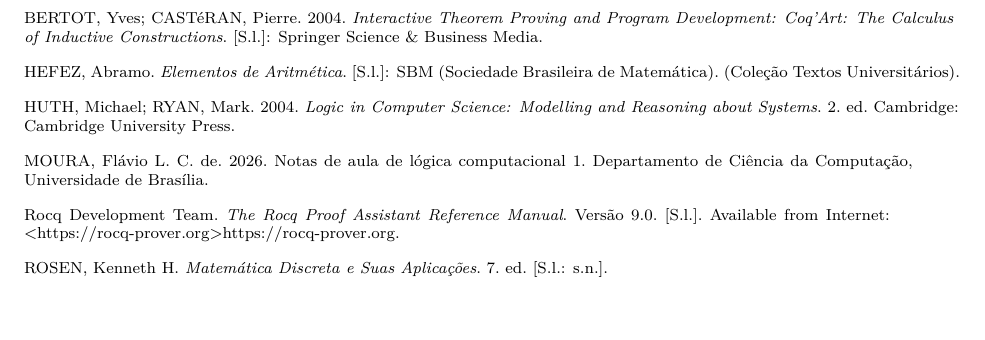
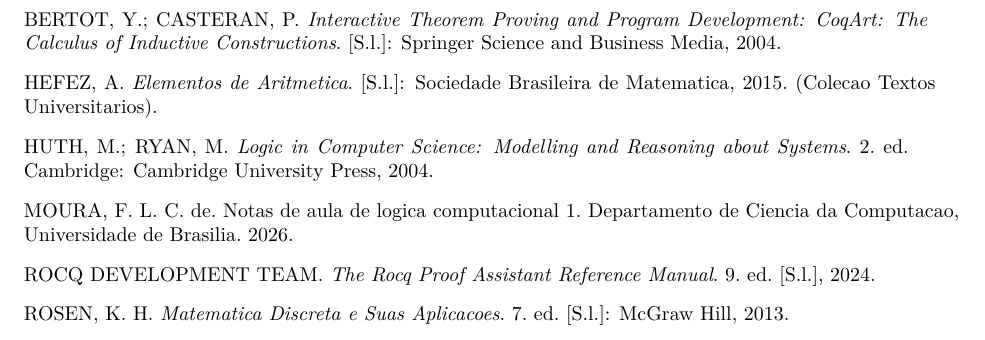
Before and after one commit to carollingian/algorithm-correctness-FOL, a LaTeX document (latex/relatorio.tex, which reads latex/referencias.bib): part of page 2 of 2 before the commit and part of the page after it, cut so that both start at the same text, the shorter picture padded with empty space. Compiled offline with pdfLaTeX.

Commit message:
feat: referencias

```diff
--- a/latex/referencias.bib
+++ b/latex/referencias.bib
@@ -1,7 +1,7 @@
 @book{bertot2004,
-  author    = {Yves Bertot and Pierre Castéran},
-  title     = {Interactive Theorem Proving and Program Development: Coq'Art: The Calculus of Inductive Constructions},
-  publisher = {Springer Science \& Business Media},
+  author    = {Yves Bertot and Pierre Casteran},
+  title     = {Interactive Theorem Proving and Program Development: CoqArt: The Calculus of Inductive Constructions},
+  publisher = {Springer Science and Business Media},
   year      = {2004}
 }
 
@@ -15,28 +15,31 @@
 }
 
 @unpublished{moura2026,
-  author    = {Flávio L. C. de Moura},
-  title     = {Notas de Aula de Lógica Computacional 1},
-  note      = {Departamento de Ciência da Computação, Universidade de Brasília},
+  author    = {Flavio L. C. de Moura},
+  title     = {Notas de Aula de Logica Computacional 1},
+  note      = {Departamento de Ciencia da Computacao, Universidade de Brasilia},
   year      = {2026}
 }
 
 @manual{rocq,
-  author    = {{Rocq Development Team}},
-  title     = {The Rocq Proof Assistant Reference Manual},
-  edition   = {Versão 9.0},
-  url       = {https://rocq-prover.org}
+  organization = {Rocq Development Team},
+  title        = {The Rocq Proof Assistant Reference Manual},
+  edition      = {9},
+  year         = {2024}
 }
 
 @book{hefez,
   author    = {Abramo Hefez},
-  title     = {Elementos de Aritmética},
-  series    = {Coleção Textos Universitários},
-  publisher = {SBM (Sociedade Brasileira de Matemática)}
+  title     = {Elementos de Aritmetica},
+  series    = {Colecao Textos Universitarios},
+  publisher = {Sociedade Brasileira de Matematica},
+  year      = {2015}
 }
 
 @book{rosen,
   author    = {Kenneth H. Rosen},
-  title     = {Matemática Discreta e Suas Aplicações},
-  edition   = {7}
+  title     = {Matematica Discreta e Suas Aplicacoes},
+  edition   = {7},
+  publisher = {McGraw Hill},
+  year      = {2013}
 }
```
Also changed, not shown: latex/relatorio.tex (+1 -1 lines), latex/relatorio.pdf.
